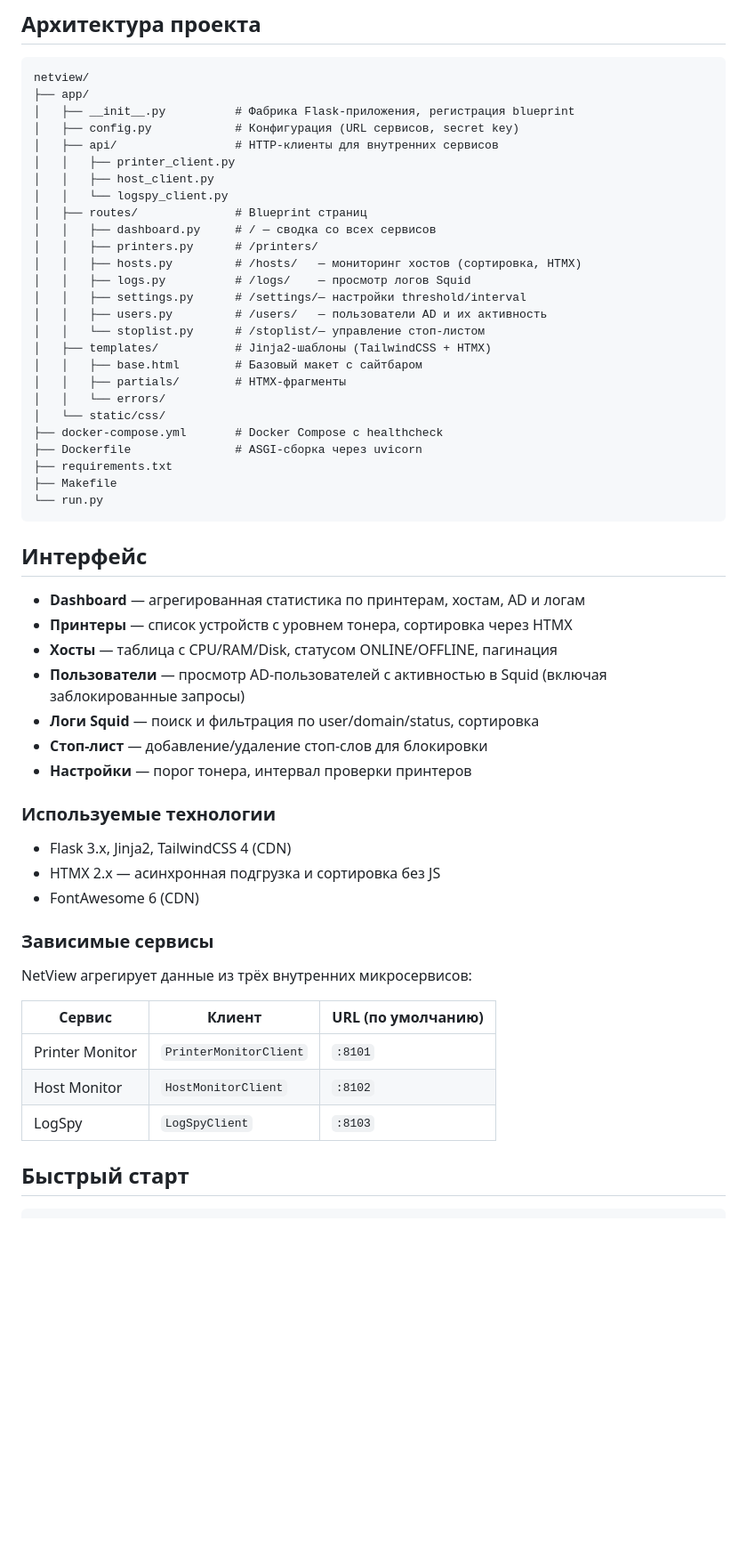
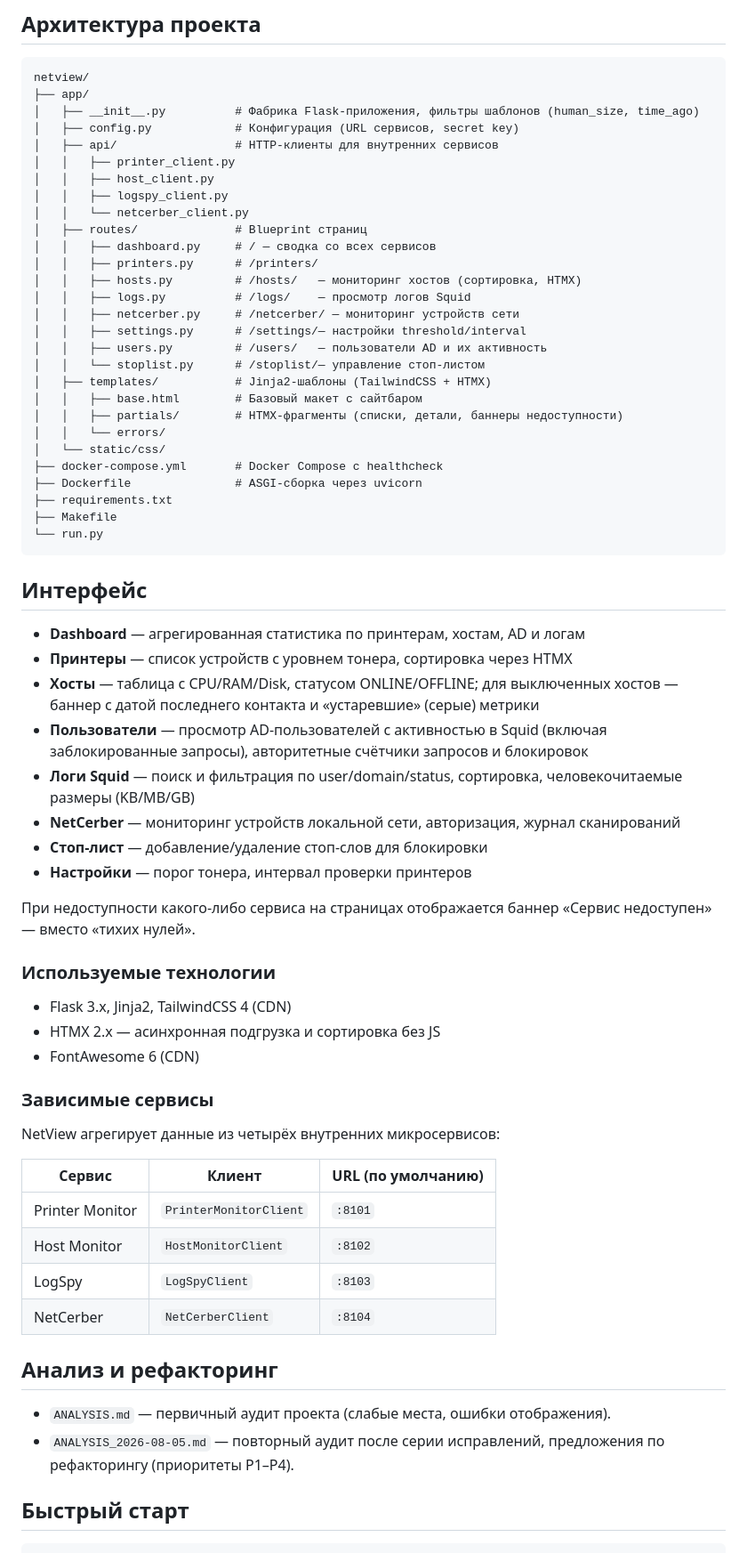
Before and after one commit to suvorinov/netview, a Markdown page: README.md, the part around one of its changes. Shown at 89% size. GitHub-like rendering; blank space fills up the shorter version.

Commit message:
Добавлен повторный анализ, обновлён README (NetCerber, новые возможности, git)

````diff
--- a/README.md
+++ b/README.md
@@ -7,23 +7,25 @@
 ```
 netview/
 ├── app/
-│   ├── __init__.py          # Фабрика Flask-приложения, регистрация blueprint
+│   ├── __init__.py          # Фабрика Flask-приложения, фильтры шаблонов (human_size, time_ago)
 │   ├── config.py            # Конфигурация (URL сервисов, secret key)
 │   ├── api/                 # HTTP-клиенты для внутренних сервисов
 │   │   ├── printer_client.py
 │   │   ├── host_client.py
-│   │   └── logspy_client.py
+│   │   ├── logspy_client.py
+│   │   └── netcerber_client.py
 │   ├── routes/              # Blueprint страниц
 │   │   ├── dashboard.py     # / — сводка со всех сервисов
 │   │   ├── printers.py      # /printers/
 │   │   ├── hosts.py         # /hosts/   — мониторинг хостов (сортировка, HTMX)
 │   │   ├── logs.py          # /logs/    — просмотр логов Squid
+│   │   ├── netcerber.py     # /netcerber/ — мониторинг устройств сети
 │   │   ├── settings.py      # /settings/— настройки threshold/interval
 │   │   ├── users.py         # /users/   — пользователи AD и их активность
 │   │   └── stoplist.py      # /stoplist/— управление стоп-листом
 │   ├── templates/           # Jinja2-шаблоны (TailwindCSS + HTMX)
 │   │   ├── base.html        # Базовый макет с сайтбаром
-│   │   ├── partials/        # HTMX-фрагменты
+│   │   ├── partials/        # HTMX-фрагменты (списки, детали, баннеры недоступности)
 │   │   └── errors/
 │   └── static/css/
 ├── docker-compose.yml       # Docker Compose с healthcheck
@@ -37,11 +39,14 @@ netview/
 
 - **Dashboard** — агрегированная статистика по принтерам, хостам, AD и логам
 - **Принтеры** — список устройств с уровнем тонера, сортировка через HTMX
-- **Хосты** — таблица с CPU/RAM/Disk, статусом ONLINE/OFFLINE, пагинация
-- **Пользователи** — просмотр AD-пользователей с активностью в Squid (включая заблокированные запросы)
-- **Логи Squid** — поиск и фильтрация по user/domain/status, сортировка
+- **Хосты** — таблица с CPU/RAM/Disk, статусом ONLINE/OFFLINE; для выключенных хостов — баннер с датой последнего контакта и «устаревшие» (серые) метрики
+- **Пользователи** — просмотр AD-пользователей с активностью в Squid (включая заблокированные запросы), авторитетные счётчики запросов и блокировок
+- **Логи Squid** — поиск и фильтрация по user/domain/status, сортировка, человекочитаемые размеры (KB/MB/GB)
+- **NetCerber** — мониторинг устройств локальной сети, авторизация, журнал сканирований
 - **Стоп-лист** — добавление/удаление стоп-слов для блокировки
 - **Настройки** — порог тонера, интервал проверки принтеров
+
+При недоступности какого-либо сервиса на страницах отображается баннер «Сервис недоступен» — вместо «тихих нулей».
 
 ### Используемые технологии
 
@@ -51,13 +56,19 @@ netview/
 
 ### Зависимые сервисы
 
-NetView агрегирует данные из трёх внутренних микросервисов:
+NetView агрегирует данные из четырёх внутренних микросервисов:
 
 | Сервис             | Клиент                  | URL (по умолчанию)  |
 | ------------------ | ----------------------- | ------------------- |
 | Printer Monitor    | `PrinterMonitorClient`  | `:8101`             |
 | Host Monitor       | `HostMonitorClient`     | `:8102`             |
 | LogSpy             | `LogSpyClient`          | `:8103`             |
+| NetCerber          | `NetCerberClient`       | `:8104`             |
+
+## Анализ и рефакторинг
+
+- `ANALYSIS.md` — первичный аудит проекта (слабые места, ошибки отображения).
+- `ANALYSIS_2026-08-05.md` — повторный аудит после серии исправлений, предложения по рефакторингу (приоритеты P1–P4).
 
 ## Быстрый старт
 
````
Also changed, not shown: other parts of README.md (+4 -0 lines), ANALYSIS_2026-08-05.md (added, +74 -0 lines).
